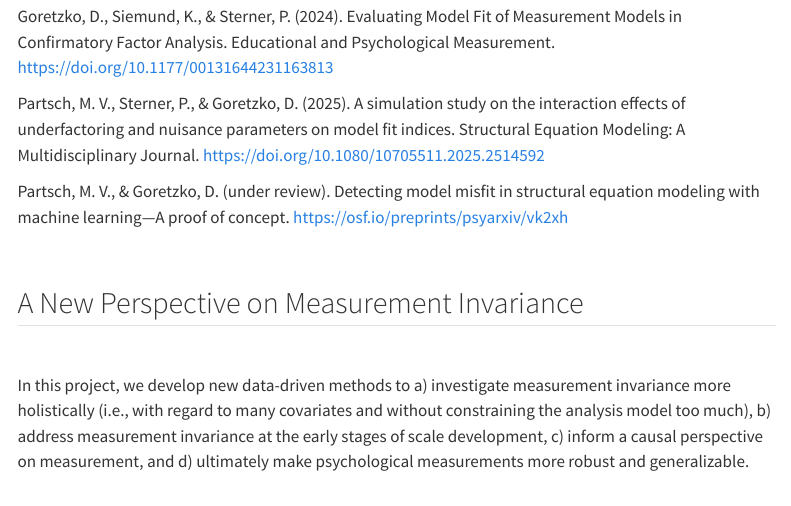
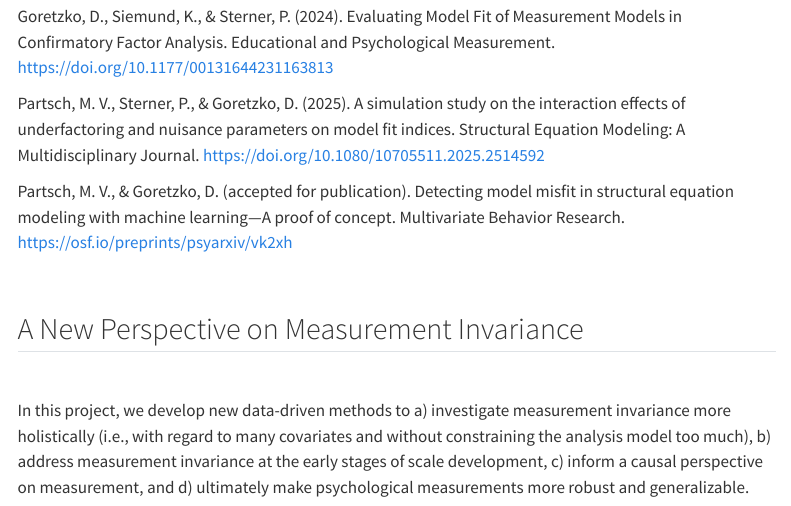
Before and after one commit to DGoretzko/Measurement-ML, a Quarto document (projects.qmd): the page in a window 1100 px wide, from 650 px down. Rendered offline with R 4.5, knitr and Pandoc in place of Quarto, with nearby package versions; menus at the side of the page are left out.

Commit message:
MBR paper accepted

```diff
--- a/projects.qmd
+++ b/projects.qmd
@@ -24,7 +24,7 @@ Goretzko, D., Siemund, K., & Sterner, P. (2024). Evaluating Model Fit of Measure
 
 Partsch, M. V., Sterner, P., & Goretzko, D. (2025). A simulation study on the interaction effects of underfactoring and nuisance parameters on model fit indices. Structural Equation Modeling: A Multidisciplinary Journal. <https://doi.org/10.1080/10705511.2025.2514592>
 
-Partsch, M. V., & Goretzko, D. (under review). Detecting model misfit in structural equation modeling with machine learning—A proof of concept. <https://osf.io/preprints/psyarxiv/vk2xh>
+Partsch, M. V., & Goretzko, D. (accepted for publication). Detecting model misfit in structural equation modeling with machine learning—A proof of concept. Multivariate Behavior Research. <https://osf.io/preprints/psyarxiv/vk2xh>
 
 \
 
```
Also changed, not shown: docs/search.json, 1 other file.
